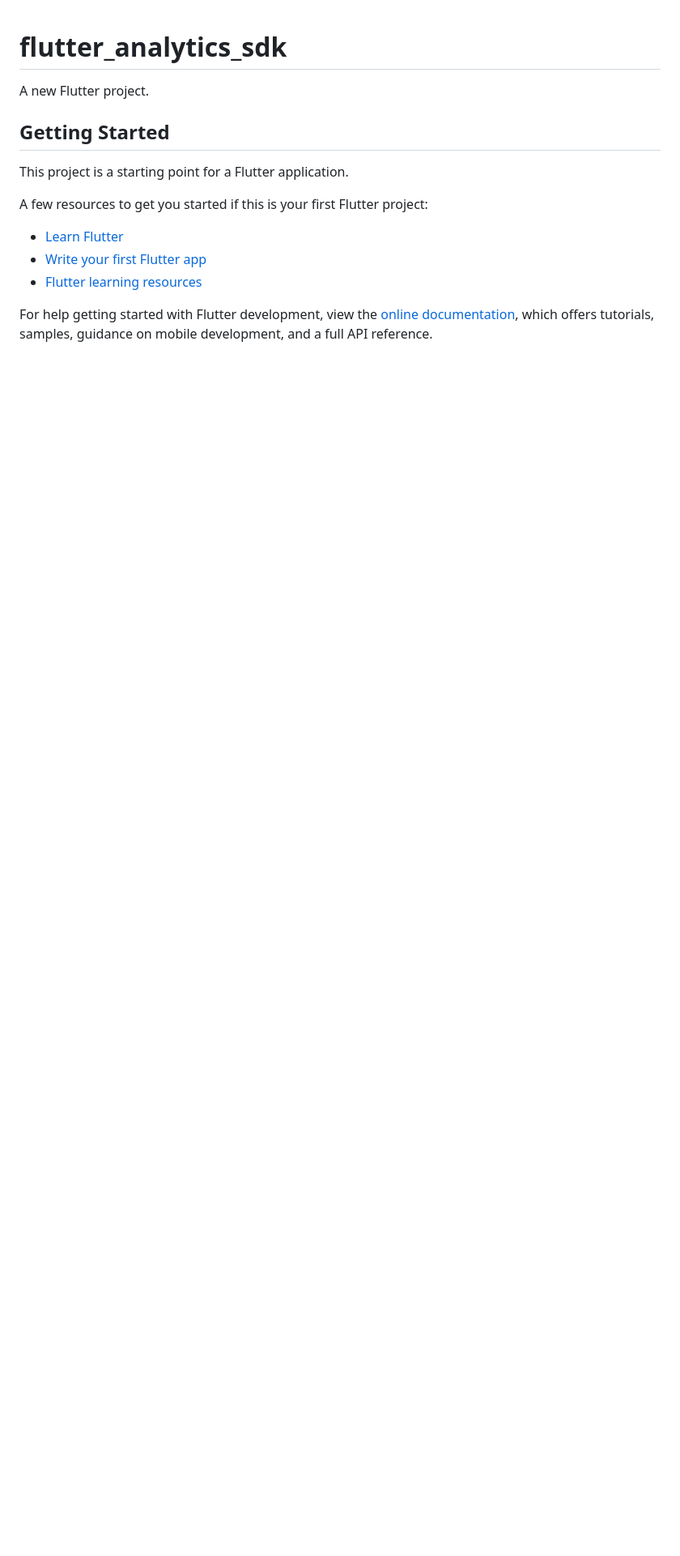
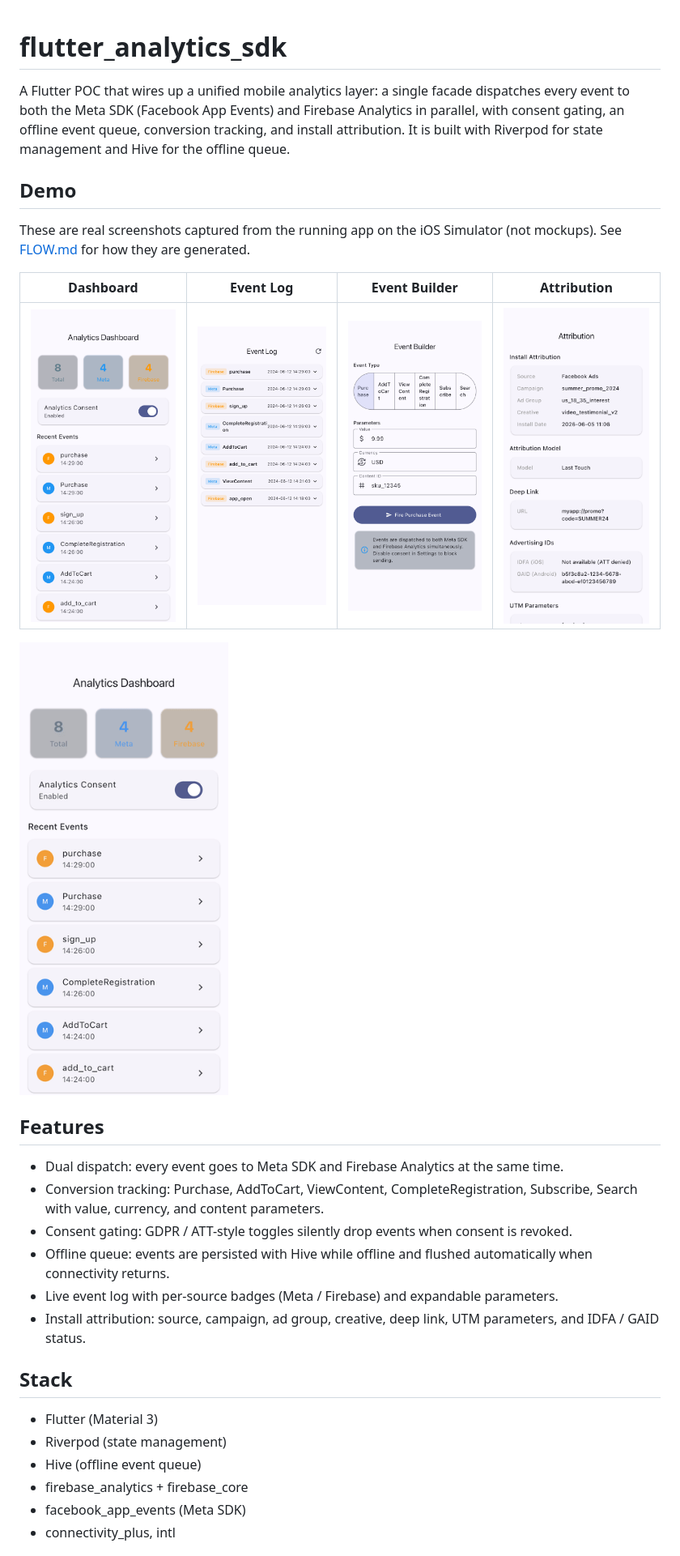
Before and after one commit to tranthienhau/flutter-analytics-sdk, a Markdown page: README.md, the part around one of its changes. Shown at 81% size. Rendered like a GitHub page; pictures changed too: screenshots/01-dashboard.png (added), screenshots/02-event-log.png (added), screenshots/03-event-builder.png (added); blank space fills up the shorter version.

Commit message:
docs: add real simulator screenshots, demo gif, and FLOW.md

```diff
--- a/README.md
+++ b/README.md
@@ -1,17 +1,32 @@
 # flutter_analytics_sdk
 
-A new Flutter project.
+A Flutter POC that wires up a unified mobile analytics layer: a single facade dispatches every event to both the Meta SDK (Facebook App Events) and Firebase Analytics in parallel, with consent gating, an offline event queue, conversion tracking, and install attribution. It is built with Riverpod for state management and Hive for the offline queue.
 
-## Getting Started
+## Demo
 
-This project is a starting point for a Flutter application.
+These are real screenshots captured from the running app on the iOS Simulator (not mockups). See [FLOW.md](FLOW.md) for how they are generated.
 
-A few resources to get you started if this is your first Flutter project:
+| Dashboard | Event Log | Event Builder | Attribution |
+| --- | --- | --- | --- |
+| ![Dashboard](screenshots/01-dashboard.png) | ![Event Log](screenshots/02-event-log.png) | ![Event Builder](screenshots/03-event-builder.png) | ![Attribution](screenshots/04-attribution.png) |
 
-- [Learn Flutter](https://docs.flutter.dev/get-started/learn-flutter)
-- [Write your first Flutter app](https://docs.flutter.dev/get-started/codelab)
-- [Flutter learning resources](https://docs.flutter.dev/reference/learning-resources)
+![Demo](screenshots/demo.gif)
 
-For help getting started with Flutter development, view the
-[online documentation](https://docs.flutter.dev/), which offers tutorials,
-samples, guidance on mobile development, and a full API reference.
+## Features
+
+- Dual dispatch: every event goes to Meta SDK and Firebase Analytics at the same time.
+- Conversion tracking: Purchase, AddToCart, ViewContent, CompleteRegistration, Subscribe, Search with value, currency, and content parameters.
+- Consent gating: GDPR / ATT-style toggles silently drop events when consent is revoked.
+- Offline queue: events are persisted with Hive while offline and flushed automatically when connectivity returns.
+- Live event log with per-source badges (Meta / Firebase) and expandable parameters.
+- Install attribution: source, campaign, ad group, creative, deep link, UTM parameters, and IDFA / GAID status.
+
+## Stack
+
+- Flutter (Material 3)
+- Riverpod (state management)
+- Hive (offline event queue)
+- firebase_analytics + firebase_core
+- facebook_app_events (Meta SDK)
+- connectivity_plus, intl
+
```
Also changed, not shown: other parts of README.md (+8 -0 lines), FLOW.md (added, +42 -0 lines), 7 other files.
